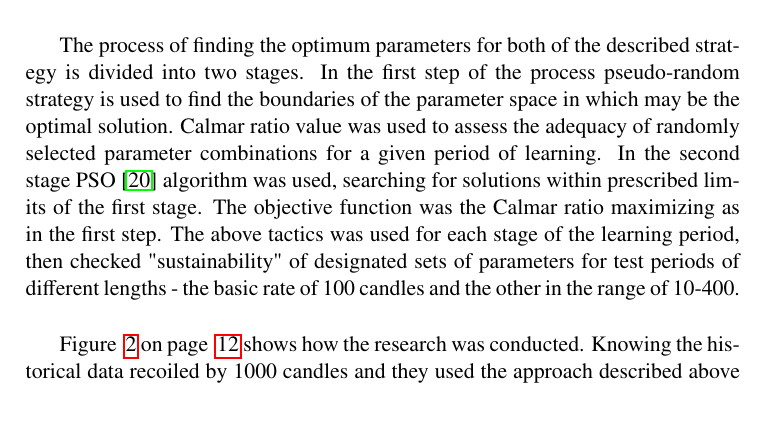
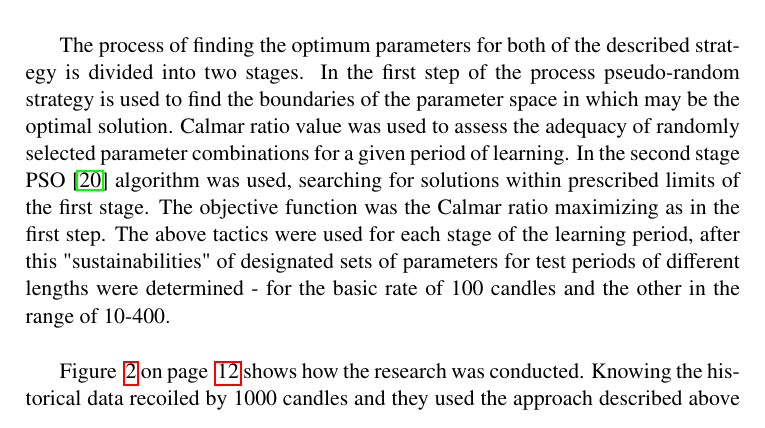
Before and after one commit to piotrbla/tewi-wizut, a LaTeX document (Article/Article20130912/LatexArt/tewi-paper-template.tex): part of page 11 of 22 before the commit and part of page 11 of 23 after it, cut so that both start at the same text. Compiled offline with pdfLaTeX.

Commit message:
method description

```diff
--- a/Article/Article20130912/LatexArt/tewi-paper-template.tex
+++ b/Article/Article20130912/LatexArt/tewi-paper-template.tex
@@ -273,7 +273,7 @@ In both strategies a fixed period of learning are assumed (in the presented solu
 
 The main aim of the research was to obtain the most effective investment strategies by dynamic selection of test period duration. Later in this article were used concepts of learning period, a fixed-length 1000 candles but with different start in time. After this were test period, a variable-length immediately following a period of learning. The authors looks for the best (by the criteria described above) length of the test period in their research. This most preferred length of the learning period can be understood in two ways. This length can be changed after each learning period adjusted by additional current information feedback about profits or losses in the test period. It may also be the average length of the test window established on the basis of several recent validation.\\
 
-The process of finding the optimum parameters for both of the described strategy is divided into two stages. In the first step of the process pseudo-random strategy is used to find the boundaries of the parameter space in which may be the optimal solution. Calmar ratio value was used to assess the adequacy of randomly selected parameter combinations for a given period of learning. In the second stage PSO \cite{Kennedy}  algorithm was used, searching for solutions within prescribed limits of the first stage. The objective function was the Calmar ratio maximizing as in the first step. The above tactics was used for each stage of the learning period, then checked "sustainability" of designated sets of parameters for test periods of different lengths - the basic rate of 100 candles and the other in the range of 10-400.\\
+The process of finding the optimum parameters for both of the described strategy is divided into two stages. In the first step of the process pseudo-random strategy is used to find the boundaries of the parameter space in which may be the optimal solution. Calmar ratio value was used to assess the adequacy of randomly selected parameter combinations for a given period of learning. In the second stage PSO \cite{Kennedy}  algorithm was used, searching for solutions within prescribed limits of the first stage. The objective function was the Calmar ratio maximizing as in the first step. The above tactics were used for each stage of the learning period, after this "sustainabilities" of designated sets of parameters for test periods of different lengths were determined - for the basic rate of 100 candles and the other in the range of 10-400.\\
 
 Figure ~\ref{metodyka} on page ~\pageref{metodyka} shows how the research was conducted. Knowing the historical data recoiled by 1000 candles and they used the approach described above in order to find optimal parameters for a given period. After the appointment of tests performed on the current data. The strategy of the learned parameters should be used as long as it will bring satisfactory results on new data. When results are no longer good enough, the following parameters for the re-designation of historical data. Thus, the authors aim is to determine the point where it should be re- conversion parameters. Additionally, the authors set out to test a new standard of quality prediction. Now, extending the period of testing can produce better results, but more slowly or can not slip out of the local capital than some initial period, when the classic "remembers" the nature of the market. This new criterion is profit attributable to one candle variable of the test period.\\
 
```
